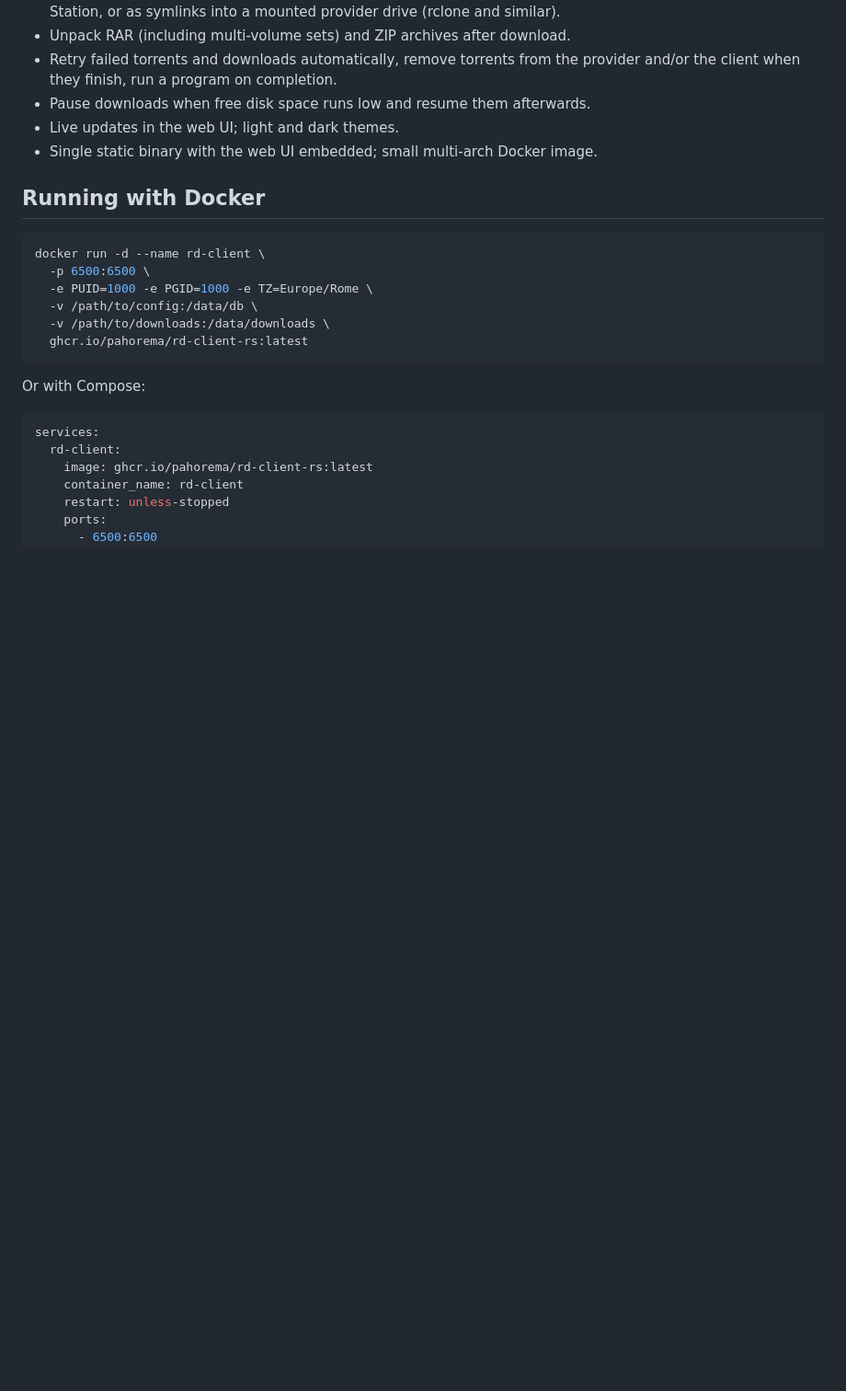
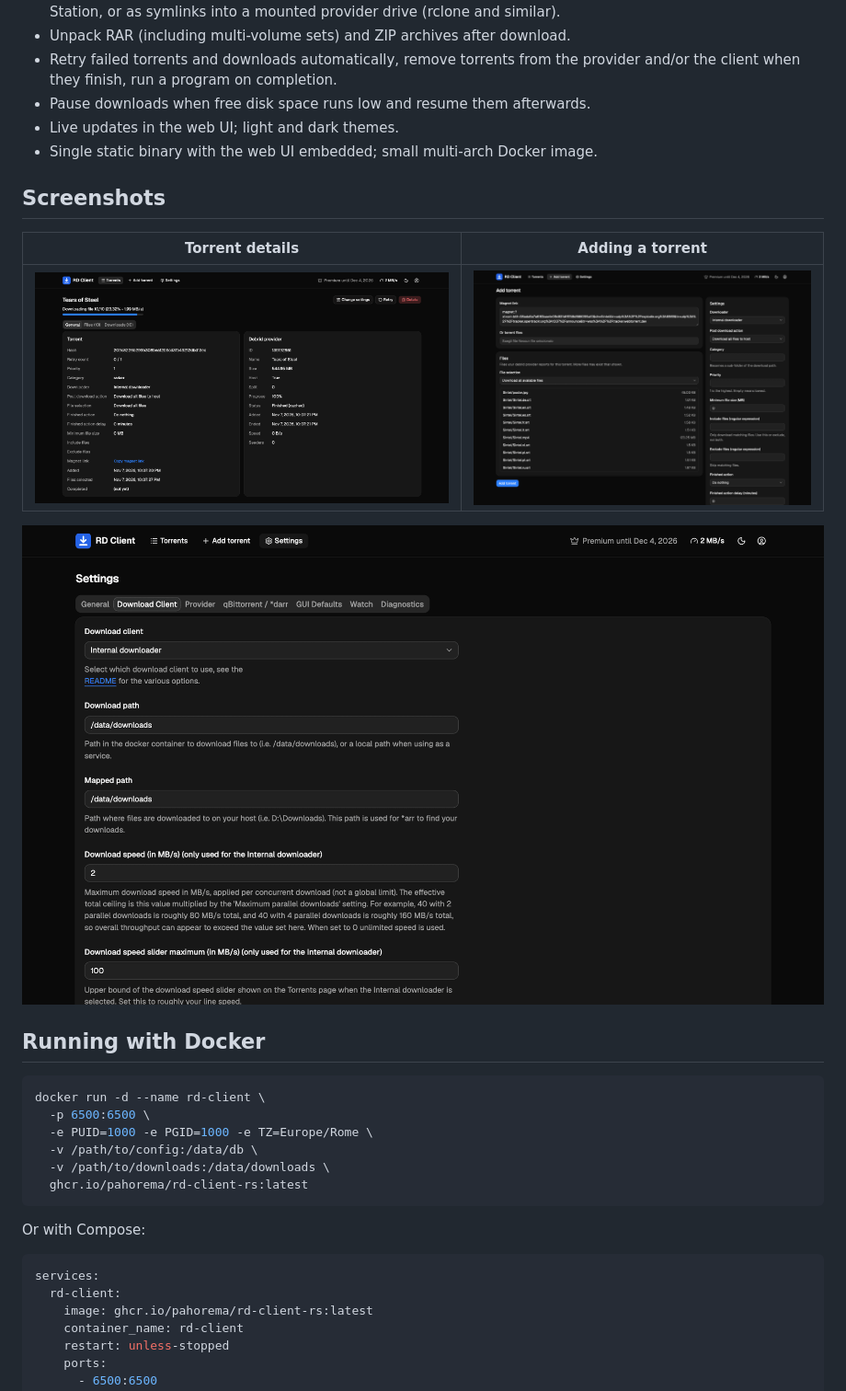
Before and after one commit to pahorema/rd-client-rs, a Markdown page: README.md, the part around one of its changes. Shown at 92% size. Drawn GitHub-style; pictures changed too: docs/screenshots/add.png (added), docs/screenshots/settings.png (added), docs/screenshots/torrent.png (added); blank space fills up the shorter version.

Commit message:
docs: show the web UI in the README

```diff
--- a/README.md
+++ b/README.md
@@ -25,6 +30,14 @@ and similar tools can use it as a regular torrent client.
 - Pause downloads when free disk space runs low and resume them afterwards.
 - Live updates in the web UI; light and dark themes.
 - Single static binary with the web UI embedded; small multi-arch Docker image.
+
+## Screenshots
+
+| Torrent details | Adding a torrent |
+|---|---|
+| ![Torrent details with provider status and download progress](docs/screenshots/torrent.png) | ![Add torrent page listing the files the provider already has](docs/screenshots/add.png) |
+
+![Download client settings](docs/screenshots/settings.png)
 
 ## Running with Docker
 
```
Also changed, not shown: other parts of README.md (+5 -0 lines), docs/screenshots/torrents-light.png (added), docs/screenshots/torrents.png (added).
